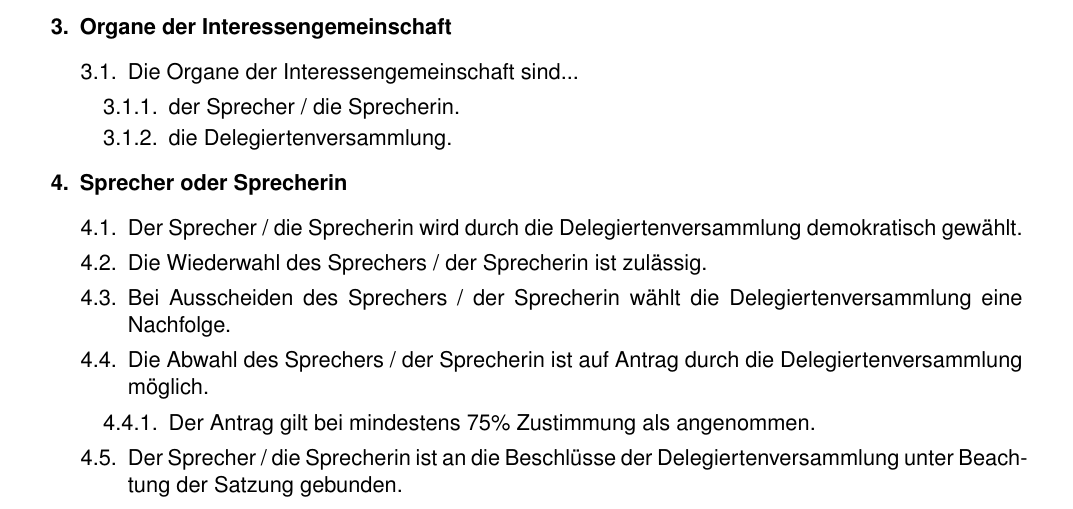
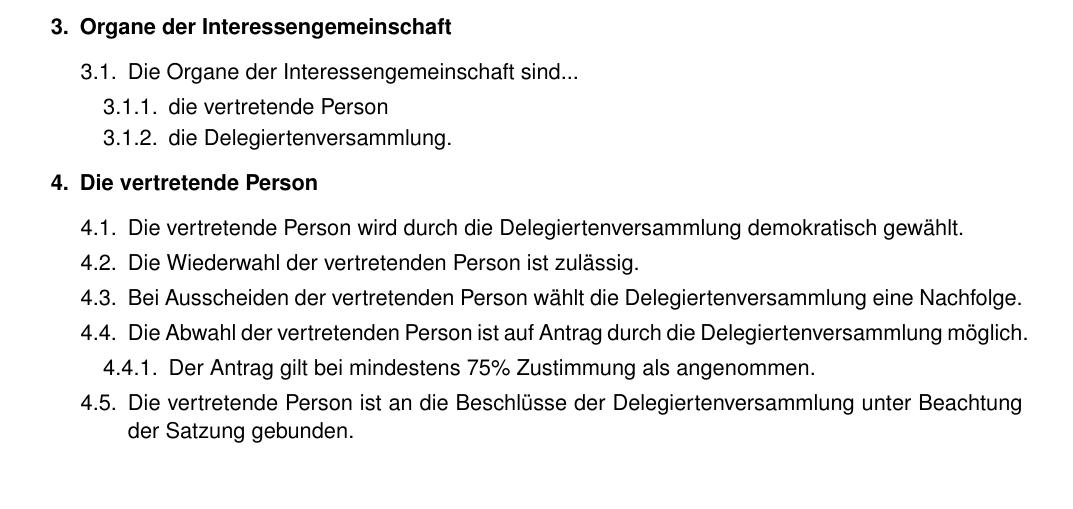
Before and after one commit to dpsg-soeflingen/ordnung_ulmer_pfadfinder_ring, a LaTeX document (src/satzung.tex, which reads src/sections/2_satzung.tex): part of page 3 of 6, cut so that both start at the same text, the shorter picture padded with empty space. Compiled offline with pdfLaTeX.

Commit message:
FIX "Sprecher/in" -> "vertretende Person"

```diff
--- a/src/sections/2_satzung.tex
+++ b/src/sections/2_satzung.tex
@@ -38,29 +38,29 @@
         \begin{legal}
             \item Die Organe der Interessengemeinschaft sind...
                 \begin{legal}
-                    \item der Sprecher / die Sprecherin.
+                    \item die vertretende Person
                     \item die Delegiertenversammlung.
                 \end{legal}
         \end{legal}
-    \item Sprecher oder Sprecherin
+    \item Die vertretende Person
         \begin{legal}
-            \item Der Sprecher / die Sprecherin wird durch die Delegiertenversammlung
+            \item Die vertretende Person wird durch die Delegiertenversammlung
                   demokratisch gewählt.
                   % TODO Auf welche Zeit?
                   %      - Lebenslang?
                   %      - Bis zur Abwahl?
                   %      - fuer einen Zeitraum? (e.g. 1 Jahr)
-            \item Die Wiederwahl des Sprechers / der Sprecherin ist zulässig.
-            \item Bei Ausscheiden des Sprechers / der Sprecherin wählt die Delegiertenversammlung
+            \item Die Wiederwahl der vertretenden Person ist zulässig.
+            \item Bei Ausscheiden der vertretenden Person wählt die Delegiertenversammlung
                   eine Nachfolge.
-            \item Die Abwahl des Sprechers / der Sprecherin ist auf Antrag durch die
+            \item Die Abwahl der vertretenden Person ist auf Antrag durch die
                   Delegiertenversammlung möglich.
                 \begin{legal}
                     \item Der Antrag gilt bei mindestens 75\% Zustimmung als angenommen.
                 \end{legal}
-            \item Der Sprecher / die Sprecherin ist an die Beschlüsse der Delegiertenversammlung
+            \item Die vertretende Person ist an die Beschlüsse der Delegiertenversammlung
                   unter Beachtung der Satzung gebunden.
-            \item Der Sprecher / die Sprecherin hat folgende Aufgaben:
+            \item Die vertretende Person hat folgende Aufgaben:
                   \begin{legal}
                         \item Die Weitergabe von Terminen und Aufgaben an die Gruppen.
                         \item Die Terminfindung für Delegiertenversammlungen.
```
Also changed, not shown: src/sections/2_satzung.tex (6 more changed lines).
